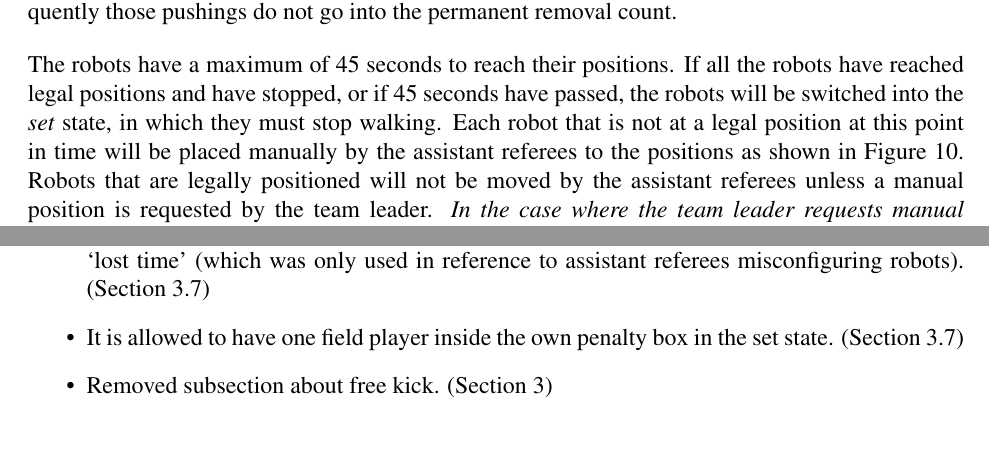
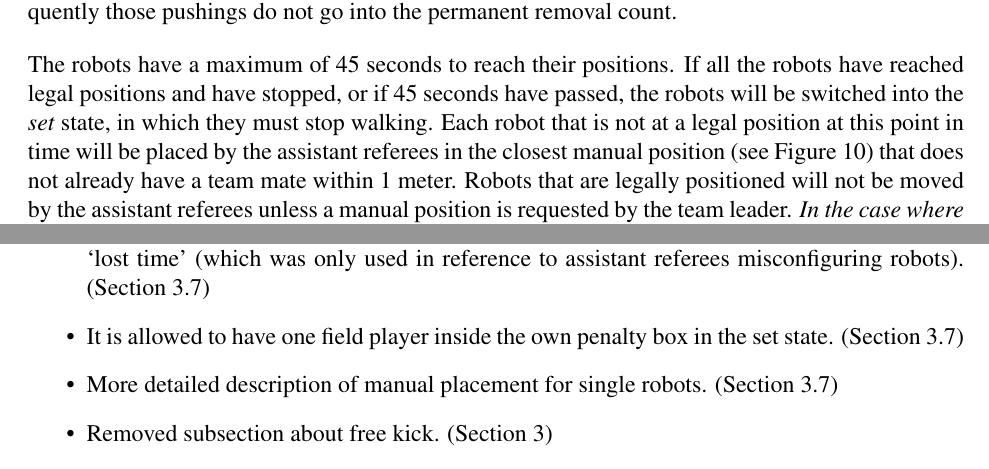
Before and after one commit to RoboCup-SPL/Rules, a LaTeX document (SPL-Rules.tex): two parts of pages 14 and 37 of 43, joined at a grey line, cut so that both start at the same text, the shorter picture padded with empty space. Compiled offline with pdfLaTeX.

Commit message:
More detailed description of manual placement for single robots.

```diff
--- a/SPL-Rules.tex
+++ b/SPL-Rules.tex
@@ -424,7 +424,8 @@ The feet of both goal keepers must be \emph{inside} the penalty area.
 If robots collide during the Ready state, the ``Player Pushing'' rules are applied, but the penalty is manual placement by the assistant referees, not the penalty described in Section~\ref{sec:player_pushing}.
 Consequently those pushings do not go into the permanent removal count.
 
-The robots have a maximum of \KickOffAutoTime to reach their positions. If all the robots have reached legal positions and have stopped, or if \KickOffAutoTime have passed, the robots will be switched into the \emph{set} state, in which they must stop walking. Each robot that is not at a legal position at this point in time will be placed manually by the assistant referees to the positions as shown in Figure~\ref{fig:ko}. Robots that are legally positioned will not be moved by the assistant referees unless a manual position is requested by the team leader.
+The robots have a maximum of \KickOffAutoTime to reach their positions. If all the robots have reached legal positions and have stopped, or if \KickOffAutoTime have passed, the robots will be switched into the \emph{set} state, in which they must stop walking. Each robot that is not at a legal position at this point in time will be placed by the assistant referees in the closest manual position (see Figure~\ref{fig:ko}) that does not already have a team mate within 1 meter.
+Robots that are legally positioned will not be moved by the assistant referees unless a manual position is requested by the team leader.
 \emph{In the case where the team leader requests manual placement, all robots on that team are manually positioned.}
 
 
@@ -1004,6 +1005,7 @@ This is a brief list of rule changes from 2013 to 2014.
 	\item Small Ks and Ds will be marked on the field to specify manual positions for the kick-off team and the defensive team. (Section \ref{sec:kick-off})
 	\item Removed references to what happens when assistant referees misconfigure team color on kick-off, as the assistant referees should not need to do this.  Also removed the notion of `lost time' (which was only used in reference to assistant referees misconfiguring robots). (Section \ref{sec:kick-off})
 	\item It is allowed to have one field  player inside the own penalty box in the set state. (Section \ref{sec:kick-off})
+	\item More detailed description of manual placement for single robots. (Section \ref{sec:kick-off})
 	\item Removed subsection about free kick. (Section \ref{sec:game_process})
   \item Added the possibility of referee timeouts. (Section \ref{sec:referee_timeout})
   \item Teams may choose to forfeit at stoppages of play only. (Section \ref{sec:forfeit})
```
